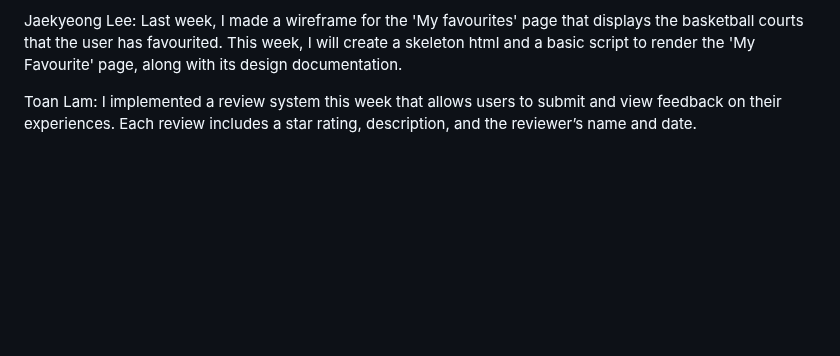
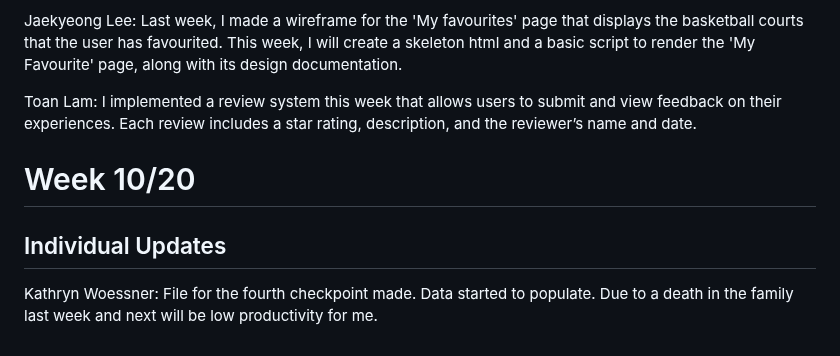
Before and after one commit to KatieWoe/bbcourts, a Markdown page: WEEKLY_STATUS.md, the part around the change. Drawn GitHub-style; blank space fills up the shorter version.

Commit message:
week 10/20 status

```diff
--- a/WEEKLY_STATUS.md
+++ b/WEEKLY_STATUS.md
@@ -27,3 +27,8 @@ Jonathan Hu: Last week, I spent the majority of my time researching how to use a
 Jaekyeong Lee: Last week, I made a wireframe for the 'My favourites' page that displays the basketball courts that the user has favourited. This week, I will create a skeleton html and a basic script to render the 'My Favourite' page, along with its design documentation.
 
 Toan Lam: I implemented a review system this week that allows users to submit and view feedback on their experiences. Each review includes a star rating, description, and the reviewer’s name and date.
+
+# Week 10/20
+
+## Individual Updates
+Kathryn Woessner: File for the fourth checkpoint made. Data started to populate. Due to a death in the family last week and next will be low productivity for me.
```
